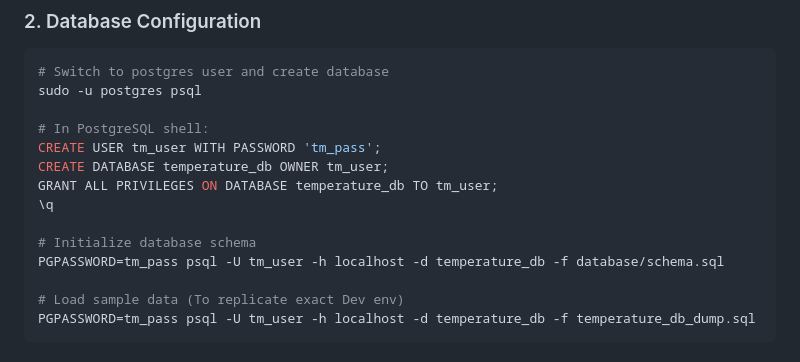
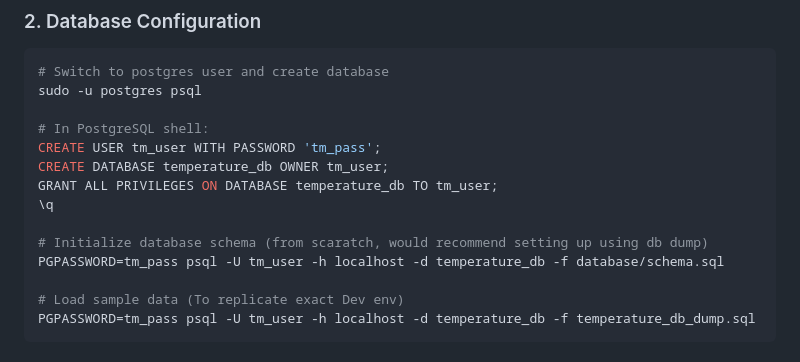
Before and after one commit to aryan-at-ul/temperature-monitoring-system, a Markdown page: README.md, the part around the change. Drawn GitHub-style.

Commit message:
setup instruction on ubuntu

```diff
--- a/README.md
+++ b/README.md
@@ -79,7 +79,7 @@ CREATE DATABASE temperature_db OWNER tm_user;
 GRANT ALL PRIVILEGES ON DATABASE temperature_db TO tm_user;
 \q
 
-# Initialize database schema
+# Initialize database schema (from scaratch, would recommend setting up using db dump)
 PGPASSWORD=tm_pass psql -U tm_user -h localhost -d temperature_db -f database/schema.sql
 
 # Load sample data (To replicate exact Dev env)
```
